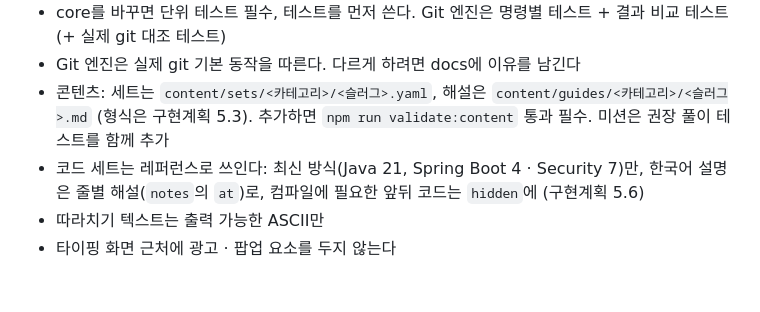
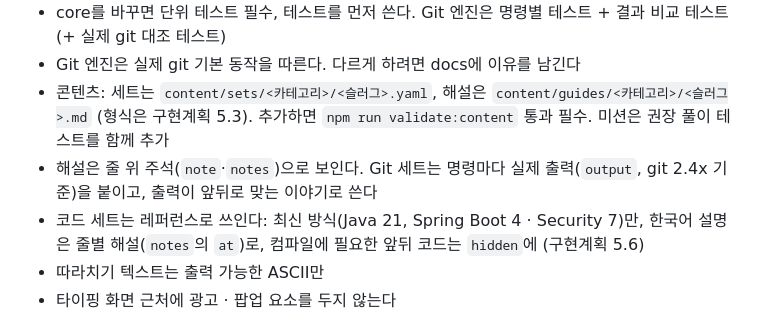
Before and after one commit to seokan80/dev-keys, a Markdown page: AGENTS.md, the part around the change. Rendered like a GitHub page; blank space fills up the shorter version.

```diff
--- a/AGENTS.md
+++ b/AGENTS.md
@@ -11,6 +11,7 @@
 - core를 바꾸면 단위 테스트 필수, 테스트를 먼저 쓴다. Git 엔진은 명령별 테스트 + 결과 비교 테스트 (+ 실제 git 대조 테스트)
 - Git 엔진은 실제 git 기본 동작을 따른다. 다르게 하려면 docs에 이유를 남긴다
 - 콘텐츠: 세트는 `content/sets/<카테고리>/<슬러그>.yaml`, 해설은 `content/guides/<카테고리>/<슬러그>.md` (형식은 구현계획 5.3). 추가하면 `npm run validate:content` 통과 필수. 미션은 권장 풀이 테스트를 함께 추가
+- 해설은 줄 위 주석(`note`·`notes`)으로 보인다. Git 세트는 명령마다 실제 출력(`output`, git 2.4x 기준)을 붙이고, 출력이 앞뒤로 맞는 이야기로 쓴다
 - 코드 세트는 레퍼런스로 쓰인다: 최신 방식(Java 21, Spring Boot 4 · Security 7)만, 한국어 설명은 줄별 해설(`notes`의 `at`)로, 컴파일에 필요한 앞뒤 코드는 `hidden`에 (구현계획 5.6)
 - 따라치기 텍스트는 출력 가능한 ASCII만
 - 타이핑 화면 근처에 광고 · 팝업 요소를 두지 않는다
```
Also changed, not shown: docs/구현계획.md (+5 -2 lines).
